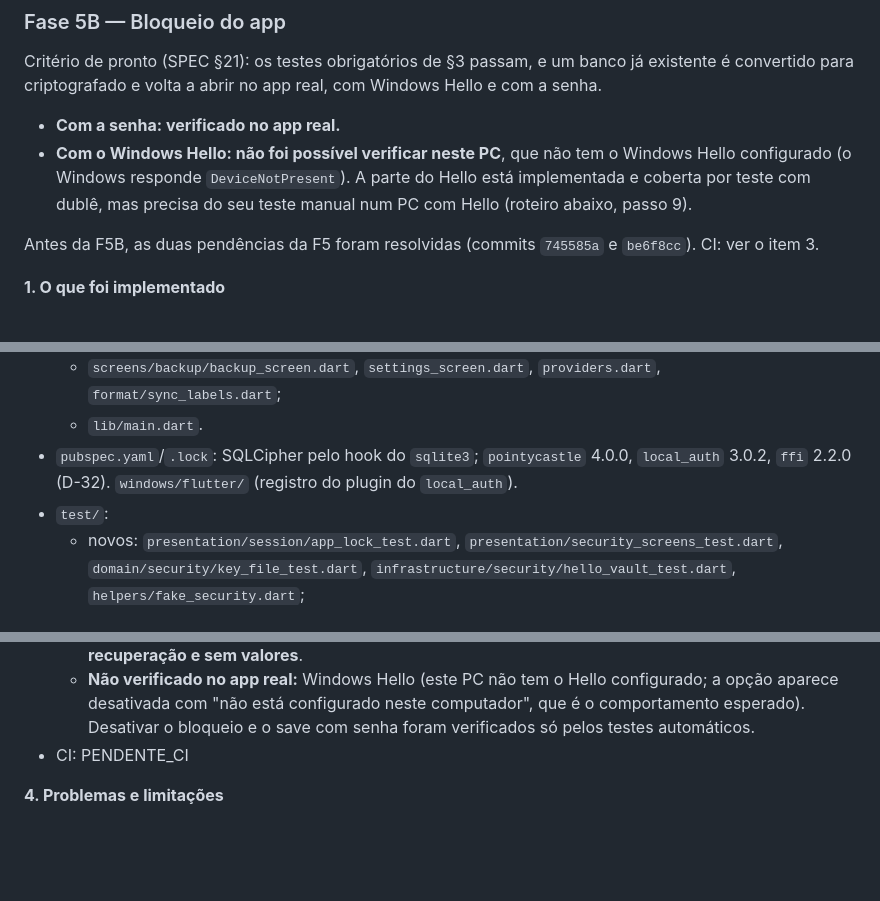
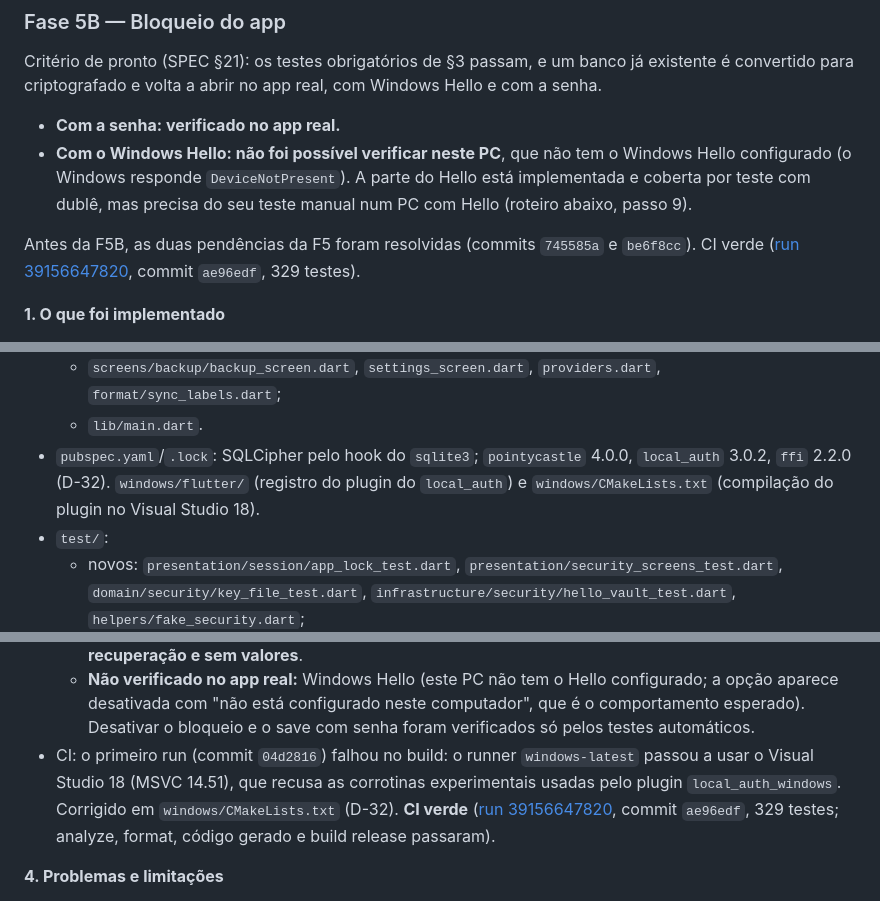
Before and after one commit to LuccaBueno/patrion, a Markdown page: docs/PROGRESS.md, 3 parts joined by grey strips. GitHub-like rendering; blank space fills up the shorter version.

Commit message:
docs: registra o CI da Fase 5B
Co-Authored-By: Claude Opus 5.5 <noreply@anthropic.com>

```diff
--- a/docs/PROGRESS.md
+++ b/docs/PROGRESS.md
@@ -15,7 +15,7 @@ Critério de pronto (SPEC §21): os testes obrigatórios de §3 passam, e um ban
 - **Com a senha: verificado no app real.**
 - **Com o Windows Hello: não foi possível verificar neste PC**, que não tem o Windows Hello configurado (o Windows responde `DeviceNotPresent`). A parte do Hello está implementada e coberta por teste com dublê, mas precisa do seu teste manual num PC com Hello (roteiro abaixo, passo 9).
 
-Antes da F5B, as duas pendências da F5 foram resolvidas (commits `745585a` e `be6f8cc`). CI: ver o item 3.
+Antes da F5B, as duas pendências da F5 foram resolvidas (commits `745585a` e `be6f8cc`). CI verde ([run 39156647820](https://github.com/LuccaBueno/patrion/actions/runs/39156647820), commit `ae96edf`, 329 testes).
 
 **1. O que foi implementado**
 
@@ -61,7 +61,7 @@ Antes da F5B, as duas pendências da F5 foram resolvidas (commits `745585a` e `b
   - `screens/sync/save_password_dialog.dart` (novo), `sync_screen.dart`, `import_preview_dialog.dart`;
   - `screens/backup/backup_screen.dart`, `settings_screen.dart`, `providers.dart`, `format/sync_labels.dart`;
   - `lib/main.dart`.
-- `pubspec.yaml`/`.lock`: SQLCipher pelo hook do `sqlite3`; `pointycastle` 4.0.0, `local_auth` 3.0.2, `ffi` 2.2.0 (D-32). `windows/flutter/` (registro do plugin do `local_auth`).
+- `pubspec.yaml`/`.lock`: SQLCipher pelo hook do `sqlite3`; `pointycastle` 4.0.0, `local_auth` 3.0.2, `ffi` 2.2.0 (D-32). `windows/flutter/` (registro do plugin do `local_auth`) e `windows/CMakeLists.txt` (compilação do plugin no Visual Studio 18).
 - `test/`:
   - novos: `presentation/session/app_lock_test.dart`, `presentation/security_screens_test.dart`, `domain/security/key_file_test.dart`, `infrastructure/security/hello_vault_test.dart`, `helpers/fake_security.dart`;
   - ampliados: `application/sync/save_sync_test.dart`, `application/backup/backup_service_test.dart`, `presentation/sync_backup_screens_test.dart`, `helpers/sync_pc.dart`.
@@ -98,7 +98,7 @@ Antes da F5B, as duas pendências da F5 foram resolvidas (commits `745585a` e `b
   7. Backup → "Restaurar" no backup manual (criptografado na ativação) → confirmação → "Backup restaurado". O banco continua criptografado e a Carteira mostra PETR4 com 100 ações.
   8. Log: registra ativação, senha incorreta, bloqueio, redefinição e aberturas, **sem senha, sem chave de recuperação e sem valores**.
   - **Não verificado no app real:** Windows Hello (este PC não tem o Hello configurado; a opção aparece desativada com "não está configurado neste computador", que é o comportamento esperado). Desativar o bloqueio e o save com senha foram verificados só pelos testes automáticos.
-- CI: PENDENTE_CI
+- CI: o primeiro run (commit `04d2816`) falhou no build: o runner `windows-latest` passou a usar o Visual Studio 18 (MSVC 14.51), que recusa as corrotinas experimentais usadas pelo plugin `local_auth_windows`. Corrigido em `windows/CMakeLists.txt` (D-32). **CI verde** ([run 39156647820](https://github.com/LuccaBueno/patrion/actions/runs/39156647820), commit `ae96edf`, 329 testes; analyze, format, código gerado e build release passaram).
 
 **4. Problemas e limitações**
 
```
